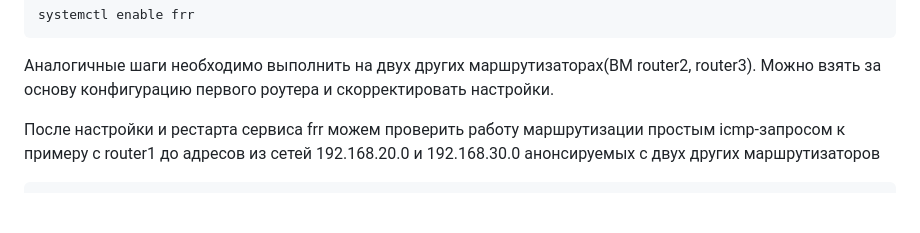
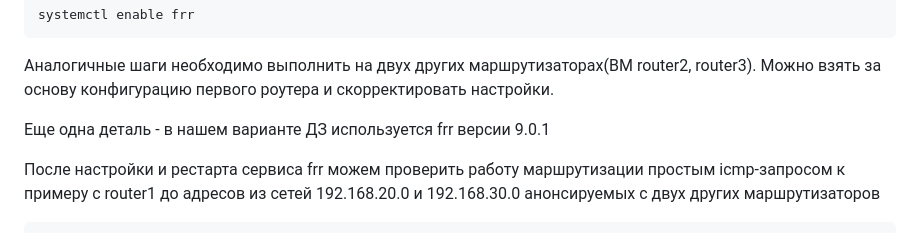
Before and after one commit to catalist3/otus, a Markdown page: task22routing/README.md, the part around the change. Rendered like a GitHub page; blank space fills up the shorter version.

Commit message:
Add whole task

````diff
--- a/task22routing/README.md
+++ b/task22routing/README.md
@@ -183,6 +183,8 @@ Nov 09 10:44:18 router1 systemd[1]: Started FRRouting.
 systemctl enable frr
 ```
 Аналогичные шаги необходимо выполнить на двух других маршрутизаторах(ВМ router2, router3). Можно взять за основу конфигурацию первого роутера и скорректировать настройки.<br />
+
+Еще одна деталь - в нашем варианте ДЗ используется frr версии 9.0.1
 
 После настройки и рестарта сервиса frr можем проверить работу маршрутизации простым icmp-запросом к примеру с router1 до адресов из сетей 192.168.20.0 и 192.168.30.0 анонсируемых с двух других маршрутизаторов<br />
 ```
````
